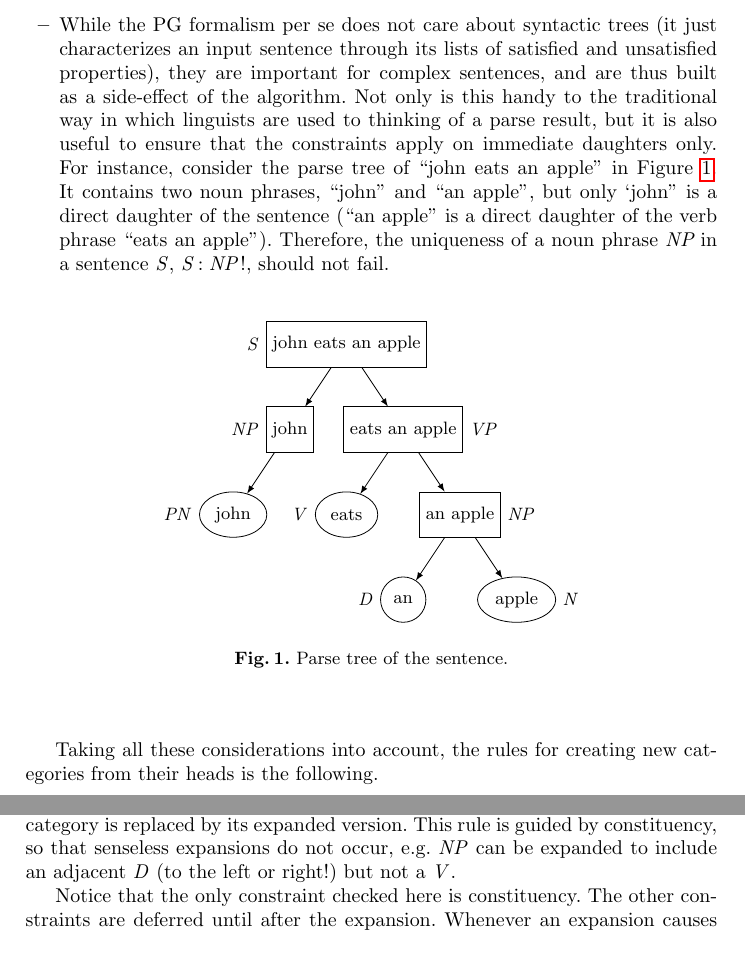
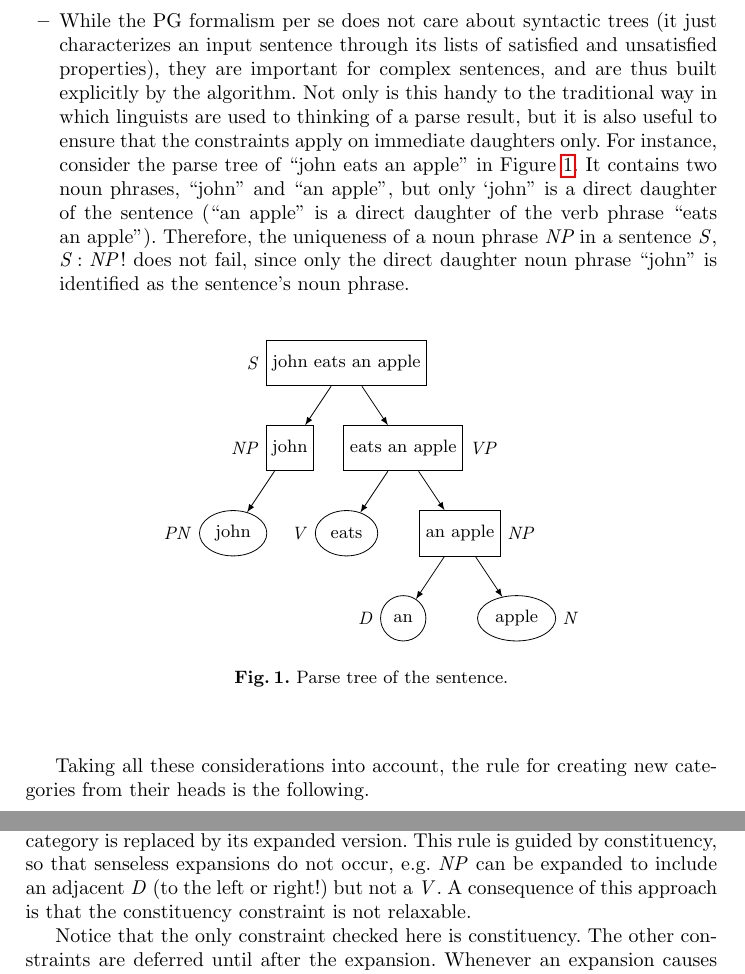
Before and after one commit to Anvilfolk/fct-crap, a LaTeX thesis (paper/CHR2013.tex): two parts of pages 6 and 7 of 13, joined at a grey line, cut so that both start at the same text. Compiled offline with pdfLaTeX.

Commit message:
Update CHR2013.tex

```diff
--- a/paper/CHR2013.tex
+++ b/paper/CHR2013.tex
@@ -202,7 +202,7 @@ After all categories of the type at the head of the list have been parsed and ex
 \begin{verbatim}               parseOrder([_|L]) <=> parseOrder(L).
 \end{verbatim}
 
-  \item While the PG formalism per se does not care about syntactic trees (it just characterizes an input sentence through its lists of satisfied and unsatisfied properties), they are important for complex sentences, and are thus built as a side-effect of the algorithm. Not only is this handy to the traditional way in which linguists are used to thinking of a parse result, but it is also useful to ensure that the constraints apply on immediate daughters only. For instance, consider the parse tree of ``john eats an apple'' in Figure \ref{fig:tree}. It contains two noun phrases, ``john'' and ``an apple'', but only `john'' is a direct daughter of the sentence (``an apple'' is a direct daughter of the verb phrase ``eats an apple''). Therefore, the uniqueness of a noun phrase $\NP$ in a sentence \Se, $\uniqueness{\Se}{\NP}$, should not fail.
+  \item While the PG formalism per se does not care about syntactic trees (it just characterizes an input sentence through its lists of satisfied and unsatisfied properties), they are important for complex sentences, and are thus built explicitly by the algorithm. Not only is this handy to the traditional way in which linguists are used to thinking of a parse result, but it is also useful to ensure that the constraints apply on immediate daughters only. For instance, consider the parse tree of ``john eats an apple'' in Figure \ref{fig:tree}. It contains two noun phrases, ``john'' and ``an apple'', but only `john'' is a direct daughter of the sentence (``an apple'' is a direct daughter of the verb phrase ``eats an apple''). Therefore, the uniqueness of a noun phrase $\NP$ in a sentence \Se, $\uniqueness{\Se}{\NP}$ does not fail, since only the direct daughter noun phrase ``john'' is identified as the sentence's noun phrase.
 
 \begin{figure}[H]
 \begin{center}
@@ -235,7 +235,7 @@ After all categories of the type at the head of the list have been parsed and ex
 \end{figure}
 \end{itemize}
 
-Taking all these considerations into account, the rules for creating new categories from their heads is the following.
+Taking all these considerations into account, the rule for creating new categories from their heads is the following.
 \begin{verbatim}
 iCat(N1, N2, Comp,Attr,Tree), {parseOrder([Cat|_])}
   ::> head(Comp, Cat), NewTree=..[Cat,iCat(N1,N2,Comp,Attr,Tree)]
@@ -258,7 +258,7 @@ The expansion rules are a little more verbose, but the reader should now be acqu
  | iCat(N1, N3, Cat, Attr2, Tree).
 \end{verbatim}
 
-Expansion considers two adjacent categories only. The component category will not be removed (e.g. the \D of an \NP), whereas the \texttt{iCat} of the expanding category is replaced by its expanded version. This rule is guided by constituency, so that senseless expansions do not occur, e.g. \NP can be expanded to include an adjacent \D (to the left or right!) but not a \V.
+Expansion considers two adjacent categories only. The component category will not be removed (e.g. the \D of an \NP), whereas the \texttt{iCat} of the expanding category is replaced by its expanded version. This rule is guided by constituency, so that senseless expansions do not occur, e.g. \NP can be expanded to include an adjacent \D (to the left or right!) but not a \V. A consequence of this approach is that the constituency constraint is not relaxable.
 
 Notice that the only constraint checked here is constituency. The other constraints are deferred until after the expansion. Whenever an expansion causes some constraint to be falsified, a rule will fire to alert us to that effect. If the falsified constraint is relaxable, the algorithm is allowed to continue. If it is not, however, the expansion that caused the falsification is retracted, and reverts back to its unexpanded predecessor.
 
```
Also changed, not shown: paper/CHR2013.tex (4 more changed lines).
